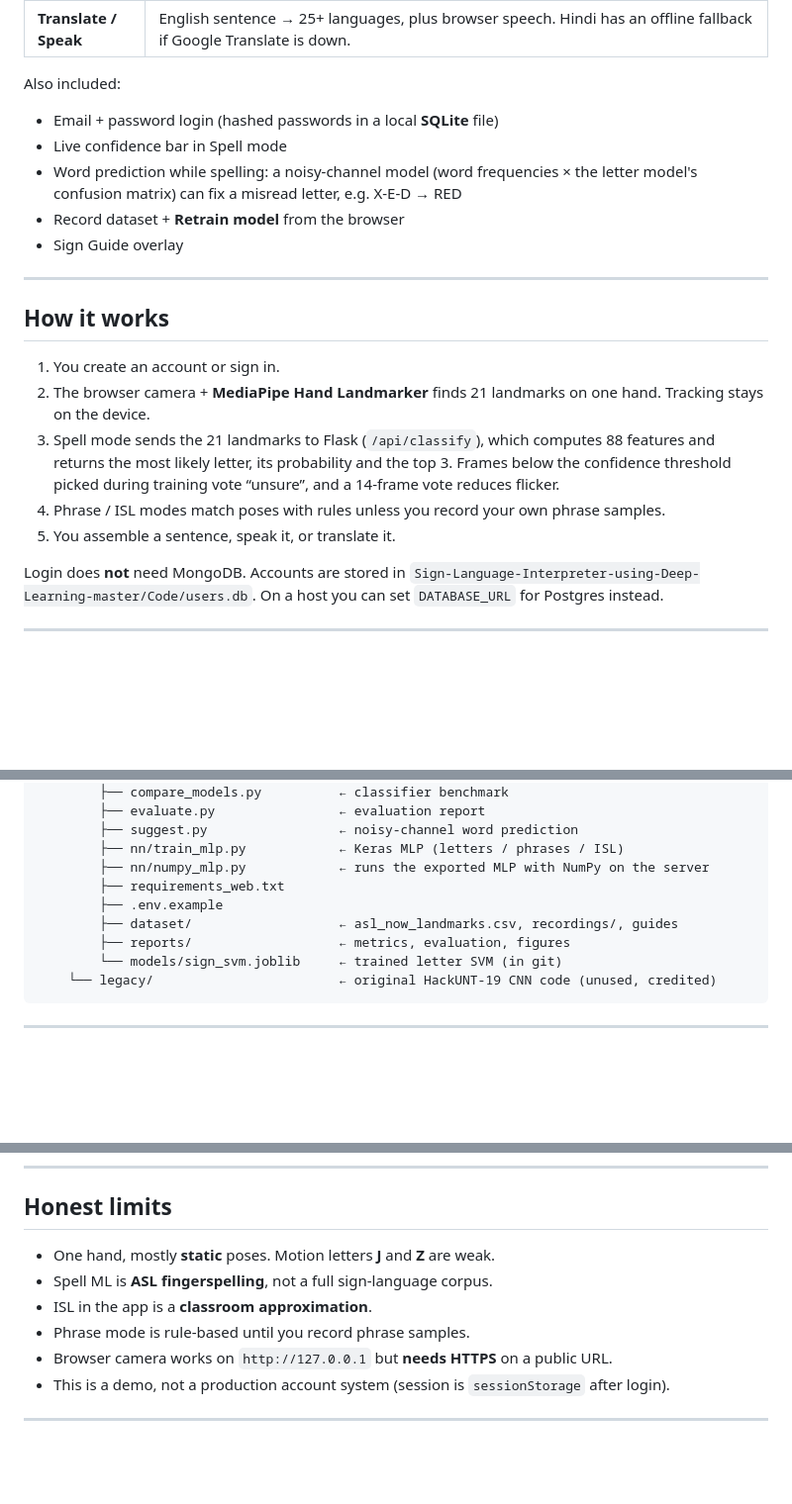
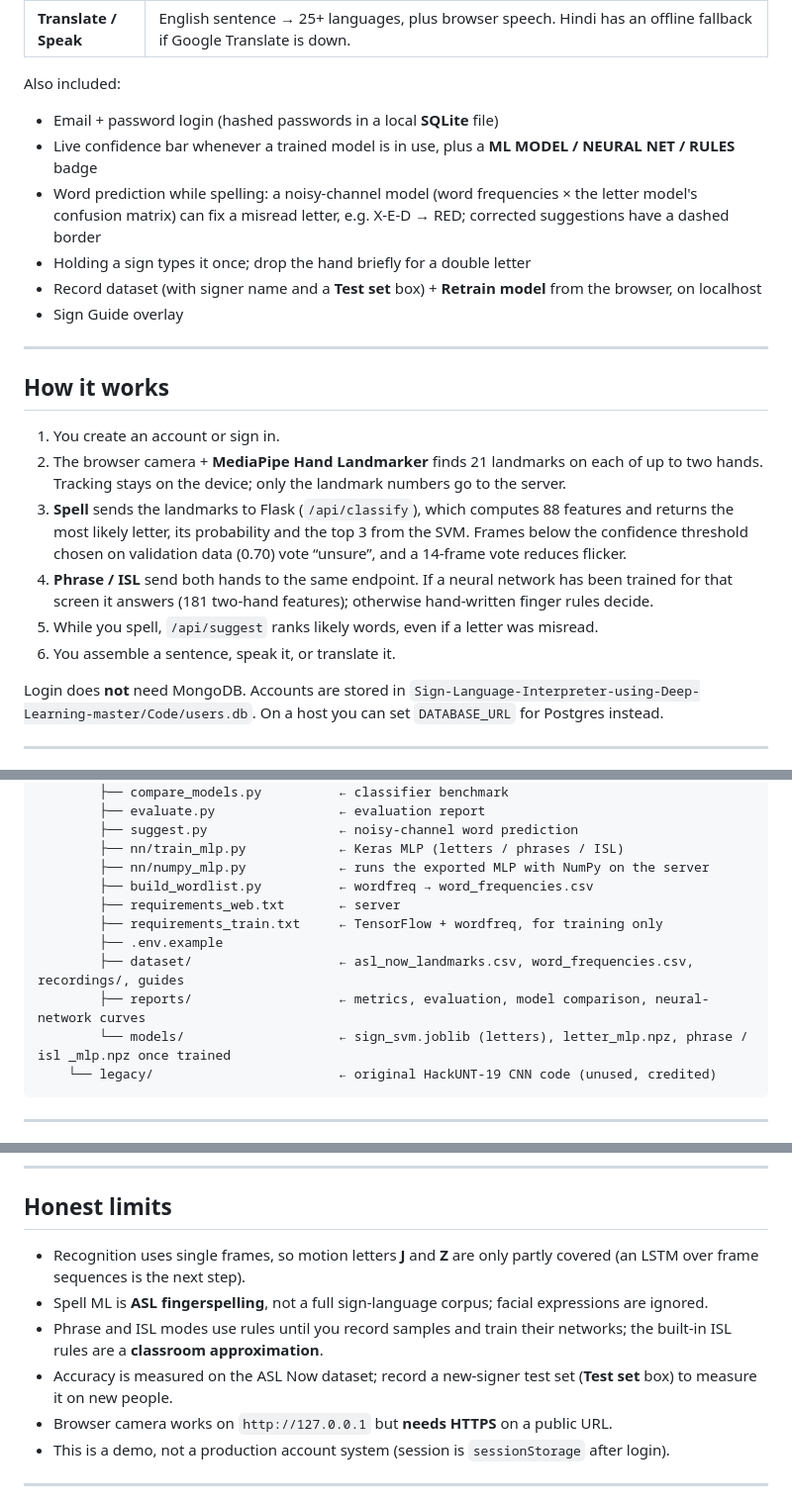
Before and after one commit to ShadowAN-AB/Vani_Setu, a Markdown page: README.md, 3 parts joined by grey strips. Shown at 99% size. GitHub-like rendering; blank space fills up the shorter version.

Commit message:
README: update modes, how it works, retraining and limits for the new pipeline
Two-hand tracking, neural-network fallback order, word prediction, the
validation-chosen threshold, retraining per screen and the training-only
requirements; limits now reflect what is and is not built.

Co-Authored-By: Claude Opus 5.5 <noreply@anthropic.com>
Claude-Session: https://claude.ai/code/session_01KH1DdsfC3gu1gm82xybqdy

````diff
--- a/README.md
+++ b/README.md
@@ -109,9 +109,10 @@ Flask API ──► SVM, 88 features (Spell)
 Also included:
 
 - Email + password login (hashed passwords in a local **SQLite** file)
-- Live confidence bar in Spell mode
-- Word prediction while spelling: a noisy-channel model (word frequencies × the letter model's confusion matrix) can fix a misread letter, e.g. X-E-D → RED
-- Record dataset + **Retrain model** from the browser
+- Live confidence bar whenever a trained model is in use, plus a **ML MODEL / NEURAL NET / RULES** badge
+- Word prediction while spelling: a noisy-channel model (word frequencies × the letter model's confusion matrix) can fix a misread letter, e.g. X-E-D → RED; corrected suggestions have a dashed border
+- Holding a sign types it once; drop the hand briefly for a double letter
+- Record dataset (with signer name and a **Test set** box) + **Retrain model** from the browser, on localhost
 - Sign Guide overlay
 
 ---
@@ -119,10 +120,11 @@ Also included:
 ## How it works
 
 1. You create an account or sign in.
-2. The browser camera + **MediaPipe Hand Landmarker** finds 21 landmarks on one hand. Tracking stays on the device.
-3. Spell mode sends the 21 landmarks to Flask (`/api/classify`), which computes 88 features and returns the most likely letter, its probability and the top 3. Frames below the confidence threshold picked during training vote “unsure”, and a 14-frame vote reduces flicker.
-4. Phrase / ISL modes match poses with rules unless you record your own phrase samples.
-5. You assemble a sentence, speak it, or translate it.
+2. The browser camera + **MediaPipe Hand Landmarker** finds 21 landmarks on each of up to two hands. Tracking stays on the device; only the landmark numbers go to the server.
+3. **Spell** sends the landmarks to Flask (`/api/classify`), which computes 88 features and returns the most likely letter, its probability and the top 3 from the SVM. Frames below the confidence threshold chosen on validation data (0.70) vote “unsure”, and a 14-frame vote reduces flicker.
+4. **Phrase / ISL** send both hands to the same endpoint. If a neural network has been trained for that screen it answers (181 two-hand features); otherwise hand-written finger rules decide.
+5. While you spell, `/api/suggest` ranks likely words, even if a letter was misread.
+6. You assemble a sentence, speak it, or translate it.
 
 Login does **not** need MongoDB. Accounts are stored in `Sign-Language-Interpreter-using-Deep-Learning-master/Code/users.db`. On a host you can set `DATABASE_URL` for Postgres instead.
 
@@ -290,11 +292,13 @@ Vani-Setu/
         ├── suggest.py                 ← noisy-channel word prediction
         ├── nn/train_mlp.py            ← Keras MLP (letters / phrases / ISL)
         ├── nn/numpy_mlp.py            ← runs the exported MLP with NumPy on the server
-        ├── requirements_web.txt
+        ├── build_wordlist.py          ← wordfreq → word_frequencies.csv
+        ├── requirements_web.txt       ← server
+        ├── requirements_train.txt     ← TensorFlow + wordfreq, for training only
         ├── .env.example
-        ├── dataset/                   ← asl_now_landmarks.csv, recordings/, guides
-        ├── reports/                   ← metrics, evaluation, figures
-        └── models/sign_svm.joblib     ← trained letter SVM (in git)
+        ├── dataset/                   ← asl_now_landmarks.csv, word_frequencies.csv, recordings/, guides
+        ├── reports/                   ← metrics, evaluation, model comparison, neural-network curves
+        └── models/                    ← sign_svm.joblib (letters), letter_mlp.npz, phrase / isl _mlp.npz once trained
     └── legacy/                        ← original HackUNT-19 CNN code (unused, credited)
 ```
 
@@ -311,10 +315,10 @@ See `Code/dataset/DATASET_SOURCE.md` and `RECORDING_GUIDE.md`.
 
 ## Honest limits
 
-- One hand, mostly **static** poses. Motion letters **J** and **Z** are weak.
-- Spell ML is **ASL fingerspelling**, not a full sign-language corpus.
-- ISL in the app is a **classroom approximation**.
-- Phrase mode is rule-based until you record phrase samples.
+- Recognition uses single frames, so motion letters **J** and **Z** are only partly covered (an LSTM over frame sequences is the next step).
+- Spell ML is **ASL fingerspelling**, not a full sign-language corpus; facial expressions are ignored.
+- Phrase and ISL modes use rules until you record samples and train their networks; the built-in ISL rules are a **classroom approximation**.
+- Accuracy is measured on the ASL Now dataset; record a new-signer test set (**Test set** box) to measure it on new people.
 - Browser camera works on `http://127.0.0.1` but **needs HTTPS** on a public URL.
 - This is a demo, not a production account system (session is `sessionStorage` after login).
 
````
Also changed, not shown: other parts of README.md (+1 -1 lines).
